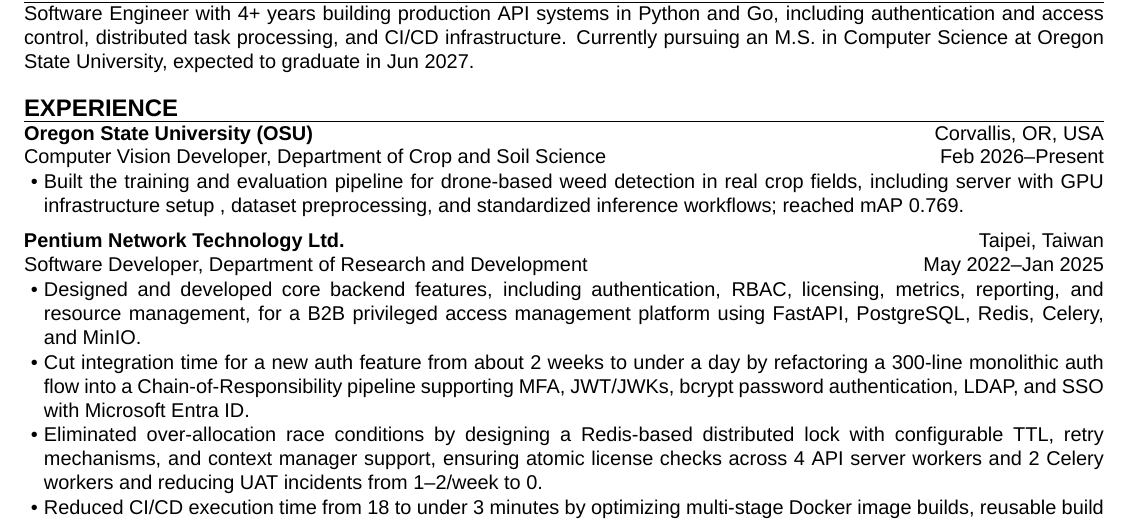
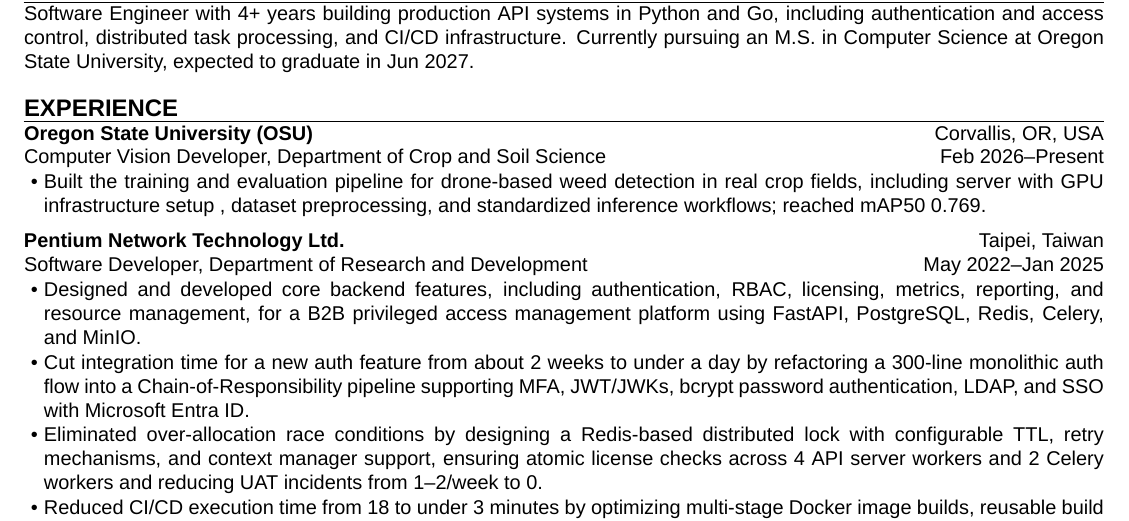
Before and after one commit to aragorn1025/aragorn1025.github.io, a LaTeX CV (src/latex/resume.tex): part of the page, cut so that both start at the same text. Compiled offline with XeLaTeX.

Commit message:
fix: correct metric name

```diff
--- a/src/latex/resume.tex
+++ b/src/latex/resume.tex
@@ -34,7 +34,7 @@
     ]{
         \item Built the training and evaluation pipeline for drone-based weed detection in real crop fields,
         including server with GPU infrastructure setup , dataset preprocessing, and standardized inference workflows;
-        reached mAP 0.769.
+        reached mAP50 0.769.
     }
 
     \experience[
```
